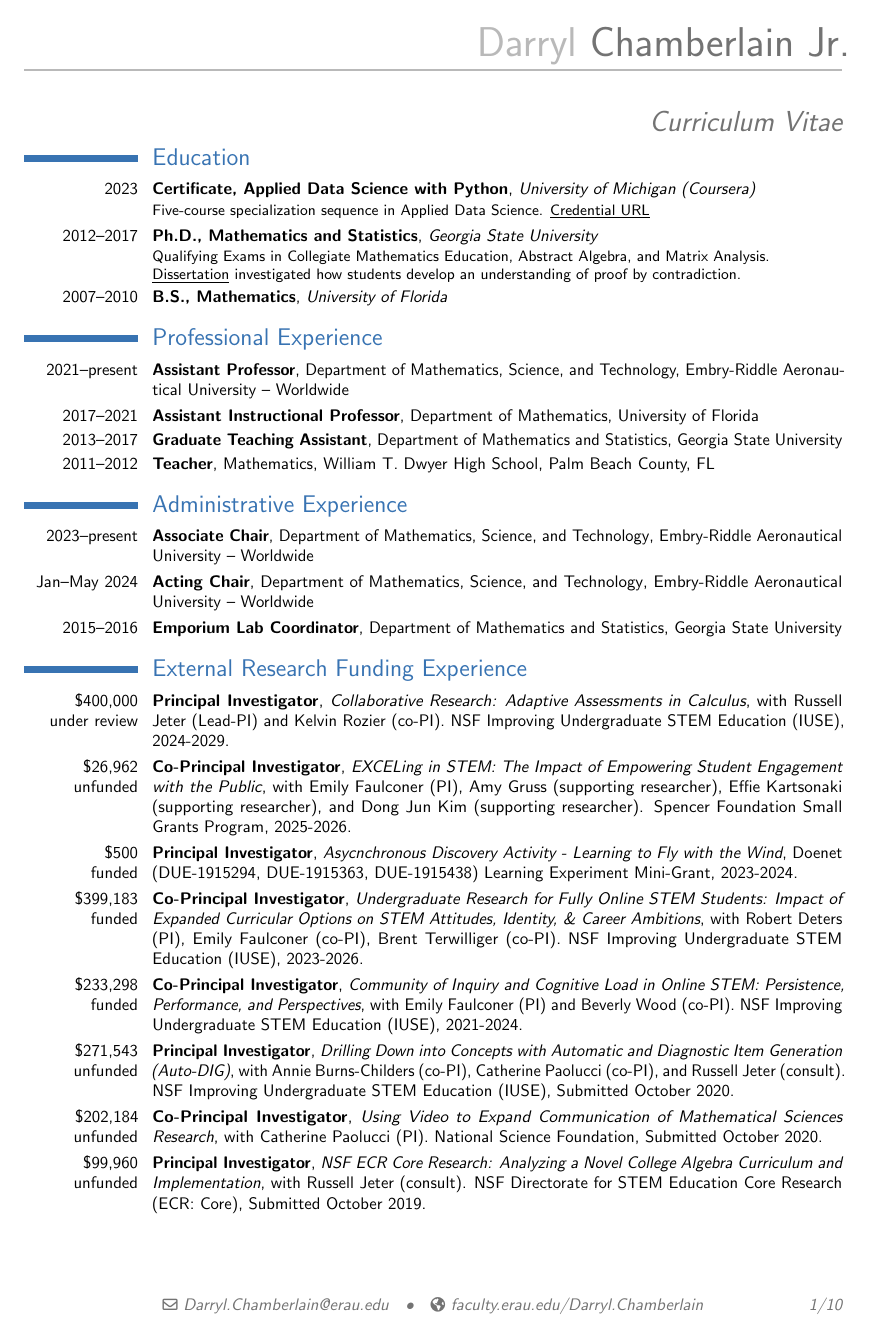
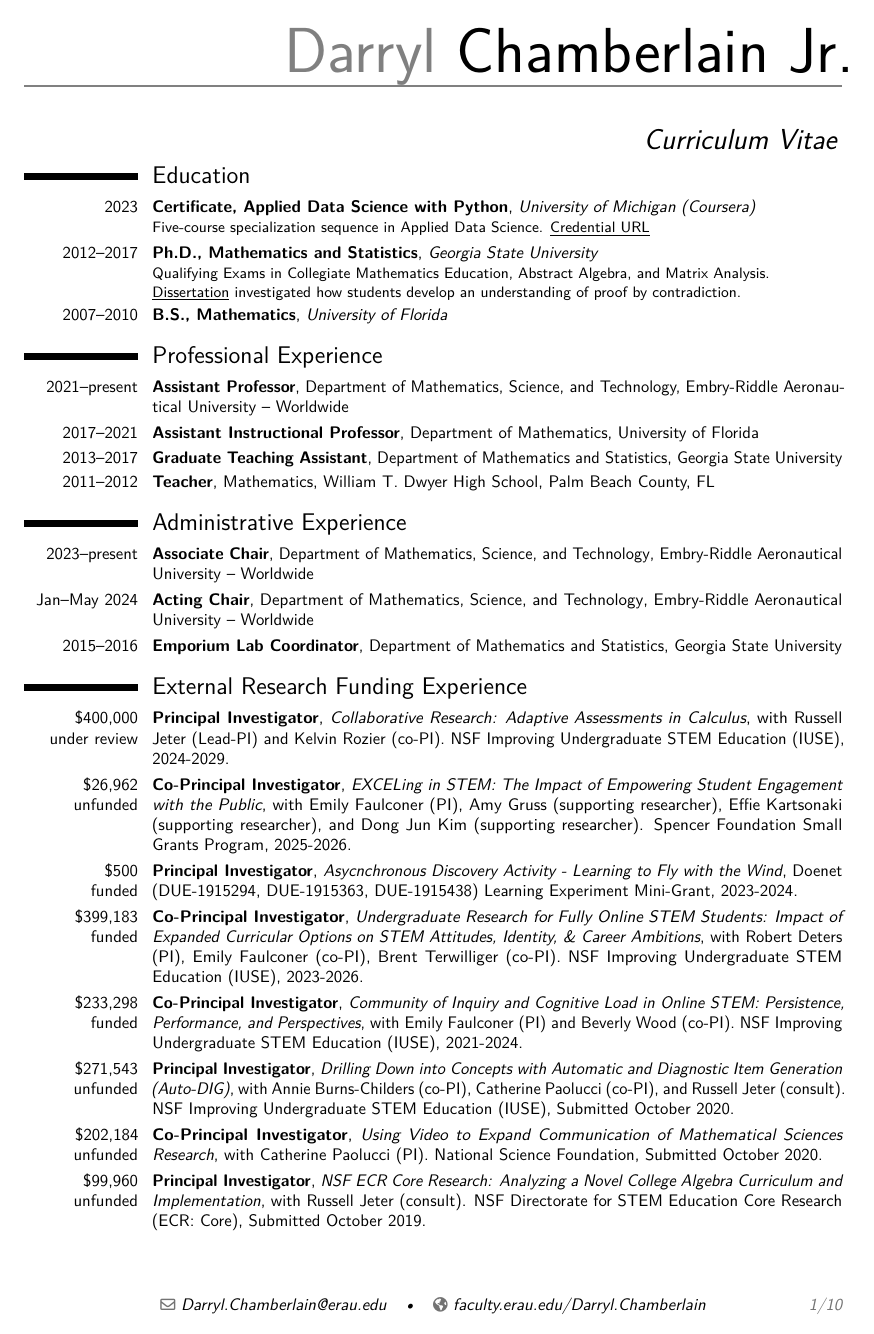
Before and after one commit to Darryl-Chamberlain-Jr/Chamberlain_Tenure_Packet, a LaTeX CV (1_Introduction/1_3_CV/Darryl Chamberlain CV ERAU.tex): page 1 of 10. The pictures show the PDF file 1_Introduction/1_3_CV/Darryl Chamberlain CV ERAU.pdf that the author committed with the source.

Commit message:
fixed for fresh miktex install

```diff
--- a/1_Introduction/1_3_CV/Darryl Chamberlain CV ERAU.tex
+++ b/1_Introduction/1_3_CV/Darryl Chamberlain CV ERAU.tex
@@ -8,6 +8,8 @@
 \usepackage[left=0.75 in,right= 0.75 in,top= 0.5 in,bottom= 1 in]{geometry}
 \usepackage{ragged2e}
 \setlength{\hintscolumnwidth}{2.4cm}                % if you want to change the width of the column with the dates
+\usepackage[T1]{fontenc}
+\usepackage{lmodern}
 
 % Counter for Under Review Journal Articles
 \newcounter{underReviewArticleCounter}
@@ -1015,7 +1017,7 @@
 		\item \textbf{Member}, Operations; and
 		\item \textbf{Member}, Research \& Promotion.
 	\end{itemize}
-} \vspace*{-4mm}
+}
 
 \cvitem{2022--present}{
 	\textbf{Program Coordinator} for Department of Mathematics, Science, and Technology programs:
@@ -1024,7 +1026,7 @@
 	\item Minor in Applied Data Science (2022-present);
 	\item Minor in Applied Mathematics (2022-2023);
 \end{itemize}
-} \vspace*{-4mm}
+}
 
 \cvitem{2021--present}{
 	\textbf{ERAU-WW Hiring Committee Participant}:
@@ -1033,7 +1035,7 @@
 		\item \textbf{Member}, Tenured Department Chair (2024);
 		\item \textbf{Member}, Tenure-track candidate in Data Science (2022-2023)
 	\end{itemize}
-} \vspace*{-4mm}
+}
 
 \cvitem{2021--present}{
 	\textbf{Course Mentor} for Department of Mathematics, Science, and Technology
@@ -1047,7 +1049,7 @@
 		\item GNED 103 - Basic Mathematics (2021--2022)
 		\item MATH 106 - Basic Algebra \& Trigonometry (2021--2022)
 	\end{itemize}
-} \vspace*{-4mm}
+}
 \cvitem{2020--2021}{
 	\textbf{Hiring Committee Member} for tenure-track candidate of University of Florida College of Education.
 }
```
Also changed, not shown: 1_Introduction/1_3_CV/Darryl Chamberlain CV ERAU.pdf, 1_Introduction/1_3_CV/Darryl Chamberlain CV ERAU.tex (9 more changed lines).
